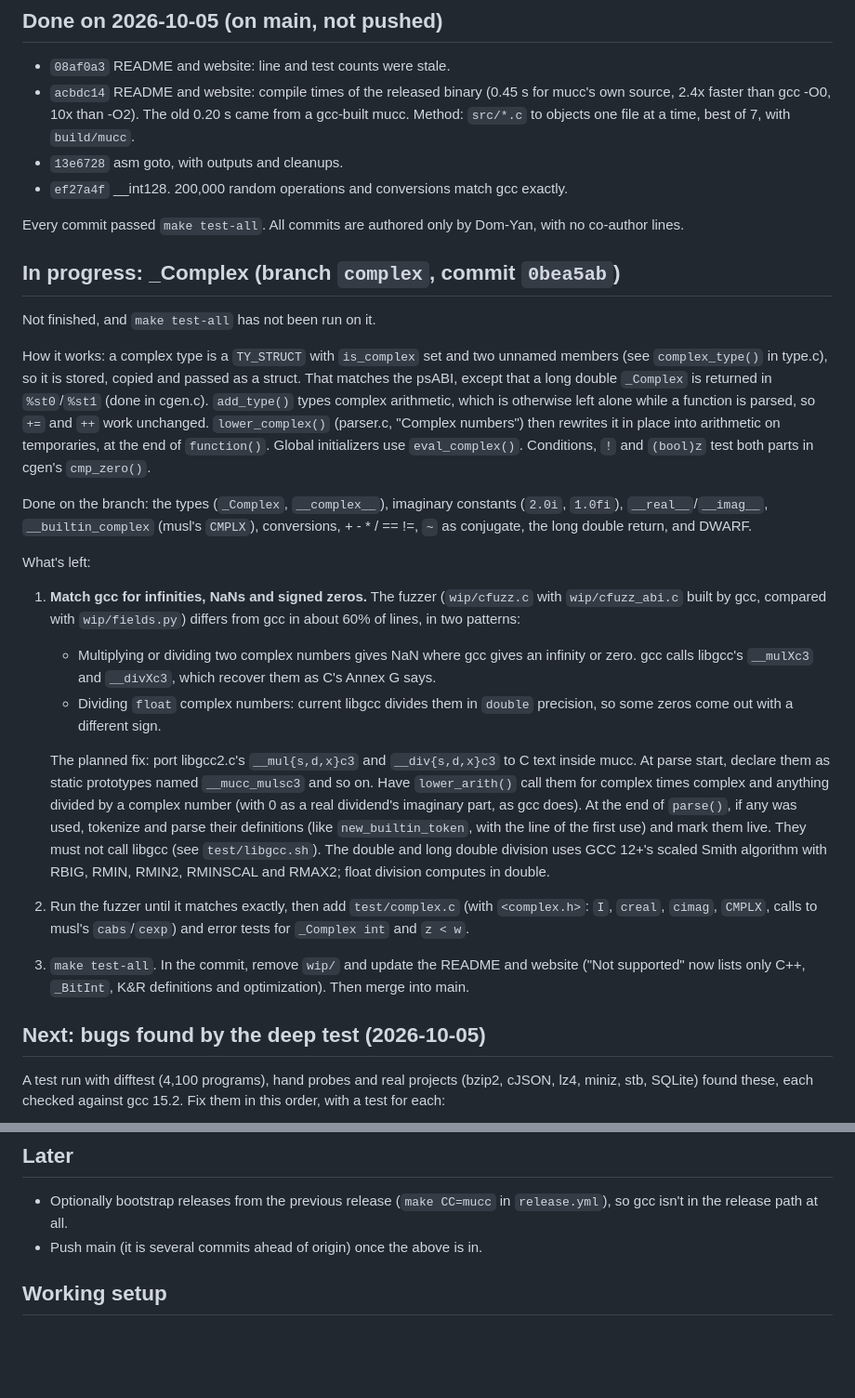
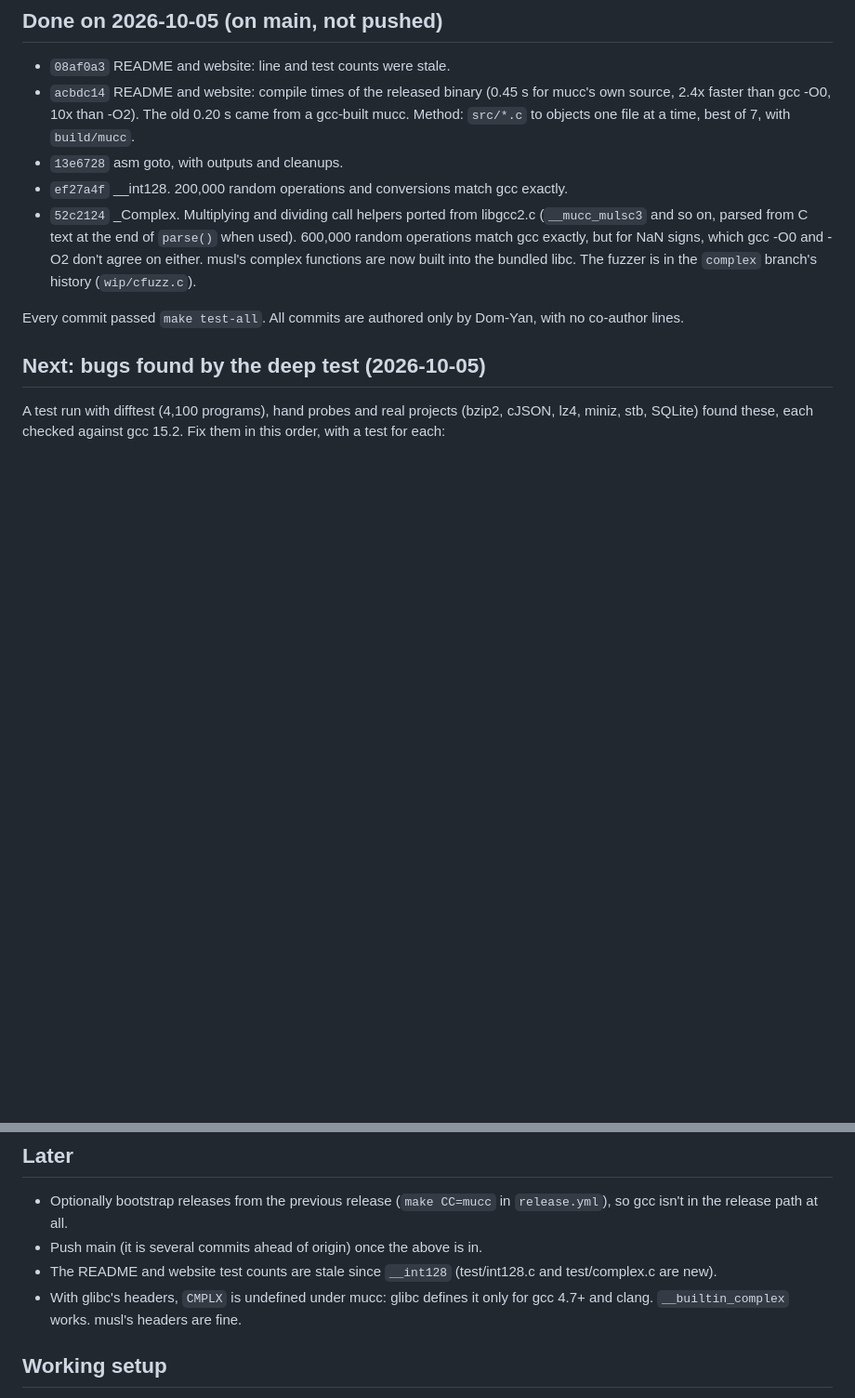
Before and after one commit to Dom-Yan/Mucc, a Markdown page: PLAN.md, 2 parts joined by grey strips. Shown at 93% size. Drawn GitHub-style; blank space fills up the shorter version.

Commit message:
PLAN.md: _Complex is done

```diff
--- a/PLAN.md
+++ b/PLAN.md
@@ -32,59 +32,15 @@ The linter idea from 2026-10-04 is dropped. The `linter` and
 - `13e6728` asm goto, with outputs and cleanups.
 - `ef27a4f` __int128. 200,000 random operations and conversions match
   gcc exactly.
+- `52c2124` _Complex. Multiplying and dividing call helpers ported from
+  libgcc2.c (`__mucc_mulsc3` and so on, parsed from C text at the end of
+  `parse()` when used). 600,000 random operations match gcc exactly, but
+  for NaN signs, which gcc -O0 and -O2 don't agree on either. musl's
+  complex functions are now built into the bundled libc. The fuzzer is
+  in the `complex` branch's history (`wip/cfuzz.c`).
 
 Every commit passed `make test-all`. All commits are authored only by
 Dom-Yan, with no co-author lines.
-
-## In progress: _Complex (branch `complex`, commit `0bea5ab`)
-
-Not finished, and `make test-all` has not been run on it.
-
-How it works: a complex type is a `TY_STRUCT` with `is_complex` set and
-two unnamed members (see `complex_type()` in type.c), so it is stored,
-copied and passed as a struct. That matches the psABI, except that a
-long double `_Complex` is returned in `%st0`/`%st1` (done in cgen.c).
-`add_type()` types complex arithmetic, which is otherwise left alone
-while a function is parsed, so `+=` and `++` work unchanged.
-`lower_complex()` (parser.c, "Complex numbers") then rewrites it in
-place into arithmetic on temporaries, at the end of `function()`. Global
-initializers use `eval_complex()`. Conditions, `!` and `(bool)z` test
-both parts in cgen's `cmp_zero()`.
-
-Done on the branch: the types (`_Complex`, `__complex__`), imaginary
-constants (`2.0i`, `1.0fi`), `__real__`/`__imag__`, `__builtin_complex`
-(musl's `CMPLX`), conversions, + - * / == !=, `~` as conjugate, the
-long double return, and DWARF.
-
-What's left:
-
-1. **Match gcc for infinities, NaNs and signed zeros.** The fuzzer
-   (`wip/cfuzz.c` with `wip/cfuzz_abi.c` built by gcc, compared with
-   `wip/fields.py`) differs from gcc in about 60% of lines, in two
-   patterns:
-   - Multiplying or dividing two complex numbers gives NaN where gcc
-     gives an infinity or zero. gcc calls libgcc's `__mulXc3` and
-     `__divXc3`, which recover them as C's Annex G says.
-   - Dividing `float` complex numbers: current libgcc divides them in
-     `double` precision, so some zeros come out with a different sign.
-
-   The planned fix: port libgcc2.c's `__mul{s,d,x}c3` and
-   `__div{s,d,x}c3` to C text inside mucc. At parse start, declare them
-   as static prototypes named `__mucc_mulsc3` and so on. Have
-   `lower_arith()` call them for complex times complex and anything
-   divided by a complex number (with 0 as a real dividend's imaginary
-   part, as gcc does). At the end of `parse()`, if any was used, tokenize
-   and parse their definitions (like `new_builtin_token`, with the line
-   of the first use) and mark them live. They must not call libgcc (see
-   `test/libgcc.sh`). The double and long double division uses GCC 12+'s
-   scaled Smith algorithm with RBIG, RMIN, RMIN2, RMINSCAL and RMAX2;
-   float division computes in double.
-2. Run the fuzzer until it matches exactly, then add `test/complex.c`
-   (with `<complex.h>`: `I`, `creal`, `cimag`, `CMPLX`, calls to musl's
-   `cabs`/`cexp`) and error tests for `_Complex int` and `z < w`.
-3. `make test-all`. In the commit, remove `wip/` and update the README
-   and website ("Not supported" now lists only C++, `_BitInt`, K&R
-   definitions and optimization). Then merge into main.
 
 ## Next: bugs found by the deep test (2026-10-05)
 
@@ -154,6 +110,11 @@ looking at, given the goal of being light on memory.
   CC=mucc` in `release.yml`), so gcc isn't in the release path at all.
 - Push main (it is several commits ahead of origin) once the above is
   in.
+- The README and website test counts are stale since `__int128`
+  (test/int128.c and test/complex.c are new).
+- With glibc's headers, `CMPLX` is undefined under mucc: glibc defines
+  it only for gcc 4.7+ and clang. `__builtin_complex` works. musl's
+  headers are fine.
 
 ## Working setup
 
```
